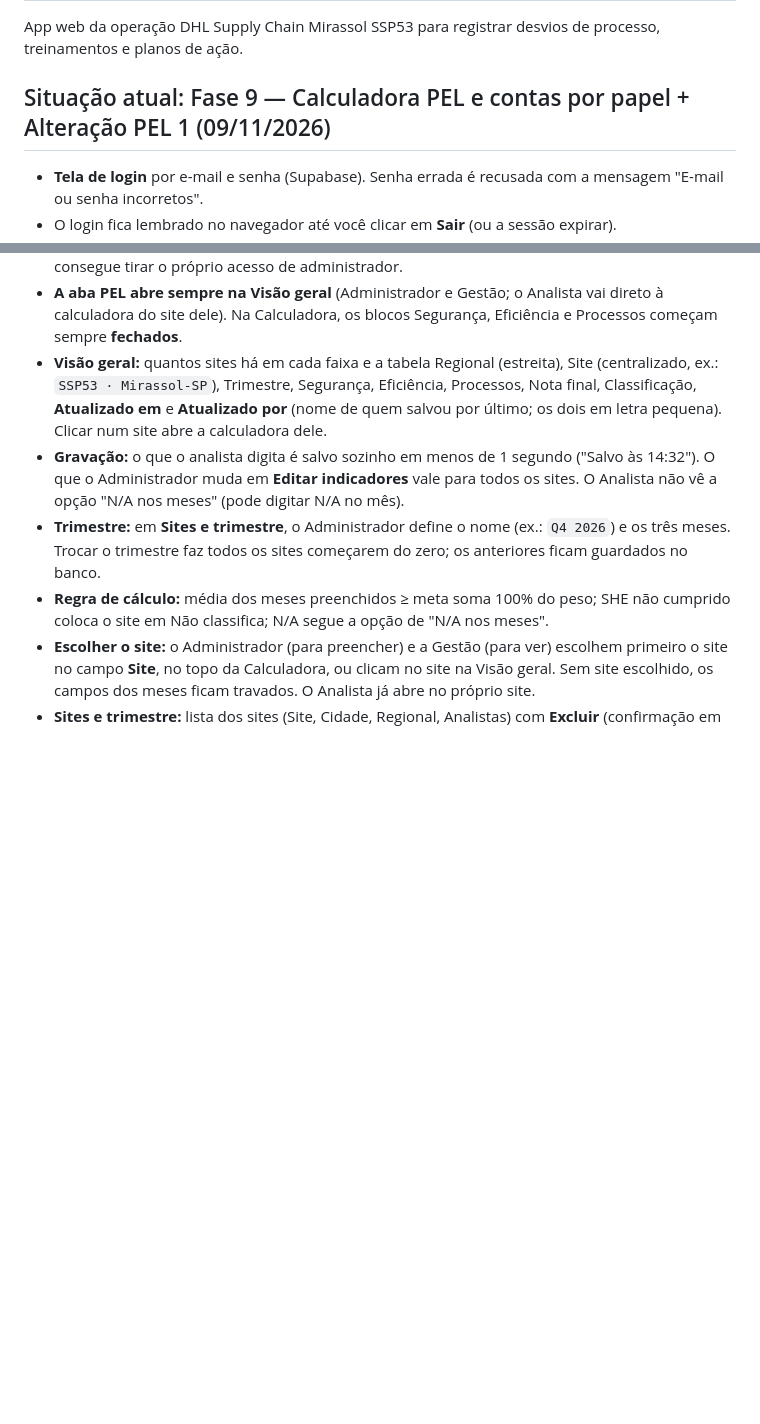
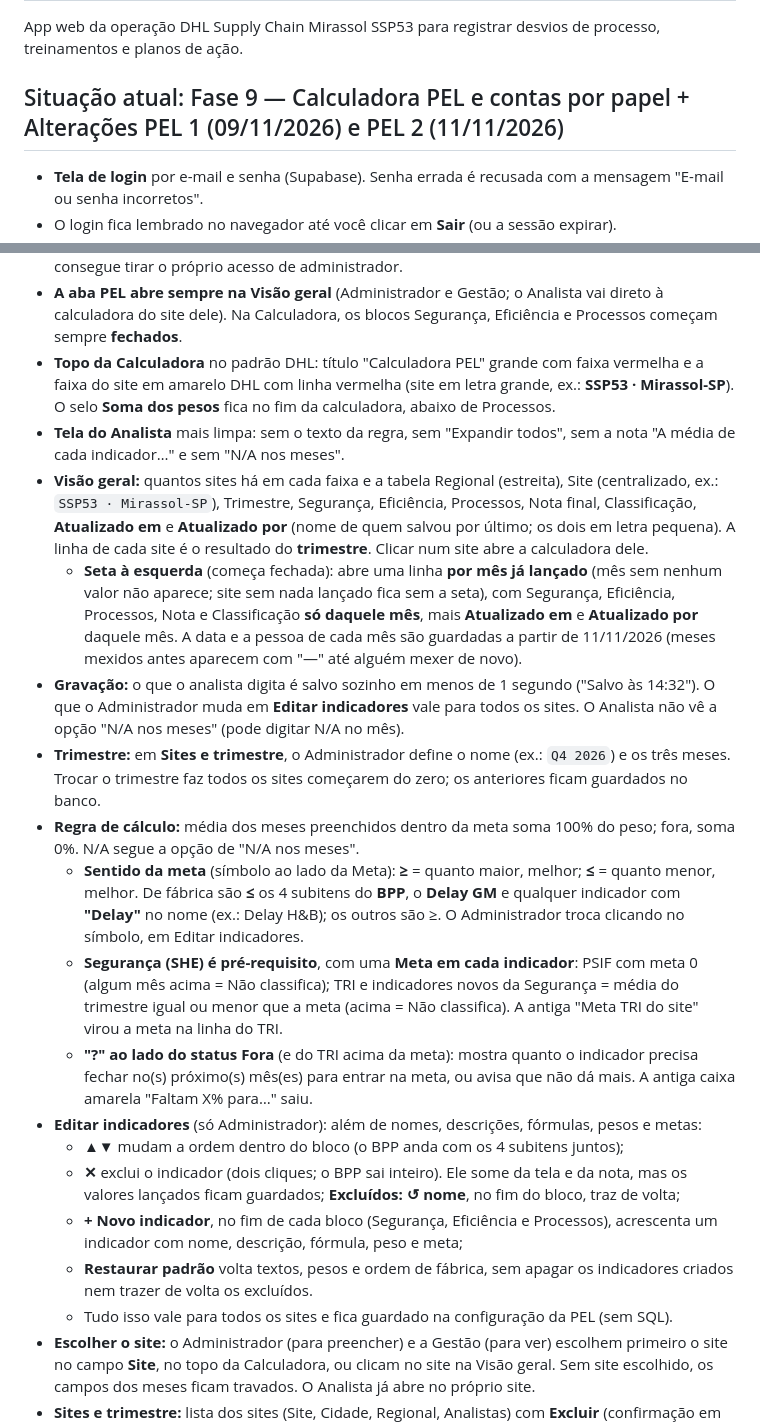
Before and after one commit to rafaelmoreirasb/gestao-qualidade, a Markdown page: LEIAME.md, 2 parts joined by grey strips. Rendered like a GitHub page; blank space fills up the shorter version.

Commit message:
LEIAME e CHANGELOG: Alteração PEL 2 aprovada
Co-Authored-By: Claude Opus 5.5 <noreply@anthropic.com>
Claude-Session: https://claude.ai/code/session_01P54yfs6L5LJ9BtQ38wiAAA

```diff
--- a/LEIAME.md
+++ b/LEIAME.md
@@ -2,7 +2,7 @@
 
 App web da operação DHL Supply Chain Mirassol SSP53 para registrar desvios de processo, treinamentos e planos de ação.
 
-## Situação atual: Fase 9 — Calculadora PEL e contas por papel + Alteração PEL 1 (09/11/2026)
+## Situação atual: Fase 9 — Calculadora PEL e contas por papel + Alterações PEL 1 (09/11/2026) e PEL 2 (11/11/2026)
 
 - **Tela de login** por e-mail e senha (Supabase). Senha errada é recusada com a mensagem "E-mail ou senha incorretos".
 - O login fica lembrado no navegador até você clicar em **Sair** (ou a sessão expirar).
@@ -179,10 +179,22 @@ A aba **PEL** (`#pel`) calcula a nota trimestral do PEL de cada site. Com ela, o
 - **As outras abas ficam trancadas no banco:** uma regra extra em todas as tabelas e nas pastas de fotos e anexos exige ser Administrador. Analista e Gestão não leem nem gravam nada delas, mesmo digitando o endereço (ex.: `#gemba`).
 - **Liberação:** na subaba **Usuários** o Administrador só aprova e escolhe o **papel**; o site da conta aparece como texto (Site · Cidade · Regional) e não é trocado pela tela. O Administrador não consegue tirar o próprio acesso de administrador.
 - **A aba PEL abre sempre na Visão geral** (Administrador e Gestão; o Analista vai direto à calculadora do site dele). Na Calculadora, os blocos Segurança, Eficiência e Processos começam sempre **fechados**.
-- **Visão geral:** quantos sites há em cada faixa e a tabela Regional (estreita), Site (centralizado, ex.: `SSP53 · Mirassol-SP`), Trimestre, Segurança, Eficiência, Processos, Nota final, Classificação, **Atualizado em** e **Atualizado por** (nome de quem salvou por último; os dois em letra pequena). Clicar num site abre a calculadora dele.
+- **Topo da Calculadora** no padrão DHL: título "Calculadora PEL" grande com faixa vermelha e a faixa do site em amarelo DHL com linha vermelha (site em letra grande, ex.: **SSP53 · Mirassol-SP**). O selo **Soma dos pesos** fica no fim da calculadora, abaixo de Processos.
+- **Tela do Analista** mais limpa: sem o texto da regra, sem "Expandir todos", sem a nota "A média de cada indicador…" e sem "N/A nos meses".
+- **Visão geral:** quantos sites há em cada faixa e a tabela Regional (estreita), Site (centralizado, ex.: `SSP53 · Mirassol-SP`), Trimestre, Segurança, Eficiência, Processos, Nota final, Classificação, **Atualizado em** e **Atualizado por** (nome de quem salvou por último; os dois em letra pequena). A linha de cada site é o resultado do **trimestre**. Clicar num site abre a calculadora dele.
+  - **Seta à esquerda** (começa fechada): abre uma linha **por mês já lançado** (mês sem nenhum valor não aparece; site sem nada lançado fica sem a seta), com Segurança, Eficiência, Processos, Nota e Classificação **só daquele mês**, mais **Atualizado em** e **Atualizado por** daquele mês. A data e a pessoa de cada mês são guardadas a partir de 11/11/2026 (meses mexidos antes aparecem com "—" até alguém mexer de novo).
 - **Gravação:** o que o analista digita é salvo sozinho em menos de 1 segundo ("Salvo às 14:32"). O que o Administrador muda em **Editar indicadores** vale para todos os sites. O Analista não vê a opção "N/A nos meses" (pode digitar N/A no mês).
 - **Trimestre:** em **Sites e trimestre**, o Administrador define o nome (ex.: `Q4 2026`) e os três meses. Trocar o trimestre faz todos os sites começarem do zero; os anteriores ficam guardados no banco.
-- **Regra de cálculo:** média dos meses preenchidos ≥ meta soma 100% do peso; SHE não cumprido coloca o site em Não classifica; N/A segue a opção de "N/A nos meses".
+- **Regra de cálculo:** média dos meses preenchidos dentro da meta soma 100% do peso; fora, soma 0%. N/A segue a opção de "N/A nos meses".
+  - **Sentido da meta** (símbolo ao lado da Meta): **≥** = quanto maior, melhor; **≤** = quanto menor, melhor. De fábrica são **≤** os 4 subitens do **BPP**, o **Delay GM** e qualquer indicador com **"Delay"** no nome (ex.: Delay H&B); os outros são ≥. O Administrador troca clicando no símbolo, em Editar indicadores.
+  - **Segurança (SHE) é pré-requisito**, com uma **Meta em cada indicador**: PSIF com meta 0 (algum mês acima = Não classifica); TRI e indicadores novos da Segurança = média do trimestre igual ou menor que a meta (acima = Não classifica). A antiga "Meta TRI do site" virou a meta na linha do TRI.
+  - **"?" ao lado do status Fora** (e do TRI acima da meta): mostra quanto o indicador precisa fechar no(s) próximo(s) mês(es) para entrar na meta, ou avisa que não dá mais. A antiga caixa amarela "Faltam X% para…" saiu.
+- **Editar indicadores** (só Administrador): além de nomes, descrições, fórmulas, pesos e metas:
+  - **▲▼** mudam a ordem dentro do bloco (o BPP anda com os 4 subitens juntos);
+  - **✕** exclui o indicador (dois cliques; o BPP sai inteiro). Ele some da tela e da nota, mas os valores lançados ficam guardados; **Excluídos: ↺ nome**, no fim do bloco, traz de volta;
+  - **+ Novo indicador**, no fim de cada bloco (Segurança, Eficiência e Processos), acrescenta um indicador com nome, descrição, fórmula, peso e meta;
+  - **Restaurar padrão** volta textos, pesos e ordem de fábrica, sem apagar os indicadores criados nem trazer de volta os excluídos.
+  - Tudo isso vale para todos os sites e fica guardado na configuração da PEL (sem SQL).
 - **Escolher o site:** o Administrador (para preencher) e a Gestão (para ver) escolhem primeiro o site no campo **Site**, no topo da Calculadora, ou clicam no site na Visão geral. Sem site escolhido, os campos dos meses ficam travados. O Analista já abre no próprio site.
 - **Sites e trimestre:** lista dos sites (Site, Cidade, Regional, Analistas) com **Excluir** (confirmação em dois cliques), que apaga também os lançamentos daquele site em todos os trimestres: use só para corrigir site criado errado.
 
```
Also changed, not shown: CHANGELOG.md (+2 -0 lines).
